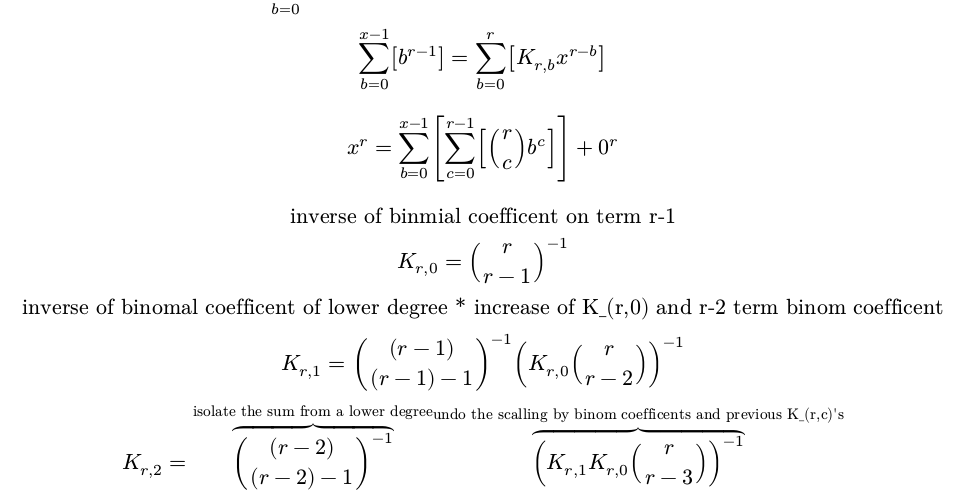
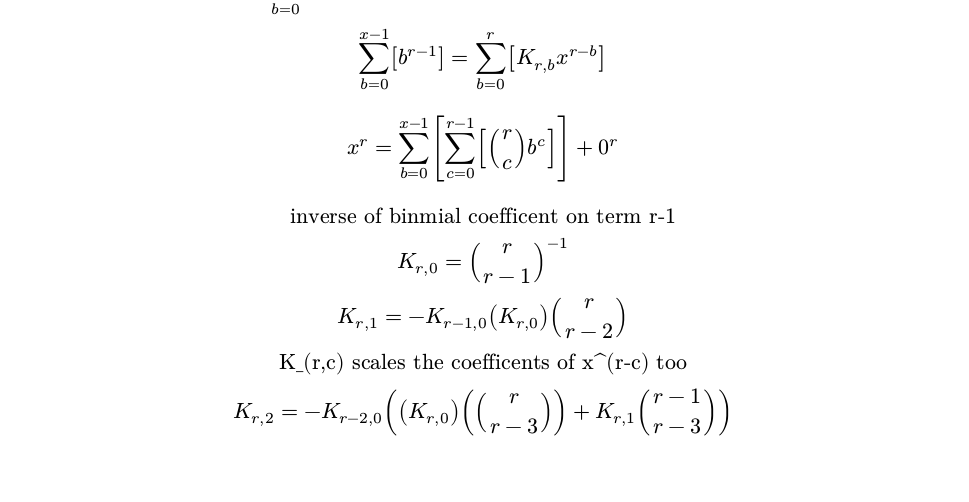
Before and after one commit to Pogwat/math-notes, a Typst document (power_sums.typ): part of page 2 of 2, cut so that both start at the same text, the shorter picture padded with empty space. The pictures show the PDF file power_sums.pdf that the author committed with the source.

Commit message:
K_(r,c) rev3 need fix

```diff
--- a/power_sums.typ
+++ b/power_sums.typ
@@ -50,9 +50,11 @@ $
 $
   "inverse of binmial coefficent on term r-1" \
   K_(r,0) = binom(r,r-1)^(-1) \
-  "inverse of binomal coefficent of lower degree * increase of K_(r,0) and r-2 term binom coefficent" \
-  K_(r,1) = binom((r-1),(r-1)-1)^(-1) (K_(r,0) binom(r,r-2) )^(-1) \
 
-  K_(r,2) =  overbrace(binom((r-2),(r-2)-1)^(-1), "isolate the sum from a lower degree")  overbrace((K_(r,1) K_(r,0) binom(r,r-3))^(-1), "undo the scalling by binom coefficents and previous K_(r,c)'s")
+  K_(r,1) = -K_(r-1,0) (K_(r,0)) binom(r,r-2) \
+
+  "K_(r,c) scales the coefficents of x^(r-c) too" \
+
+  K_(r,2) =  -K_(r-2,0)  ((K_(r,0)) (binom(r,r-3))+K_(r,1)binom(r-1,r-3) )
 
 $
```
Also changed, not shown: power_sums.pdf.
